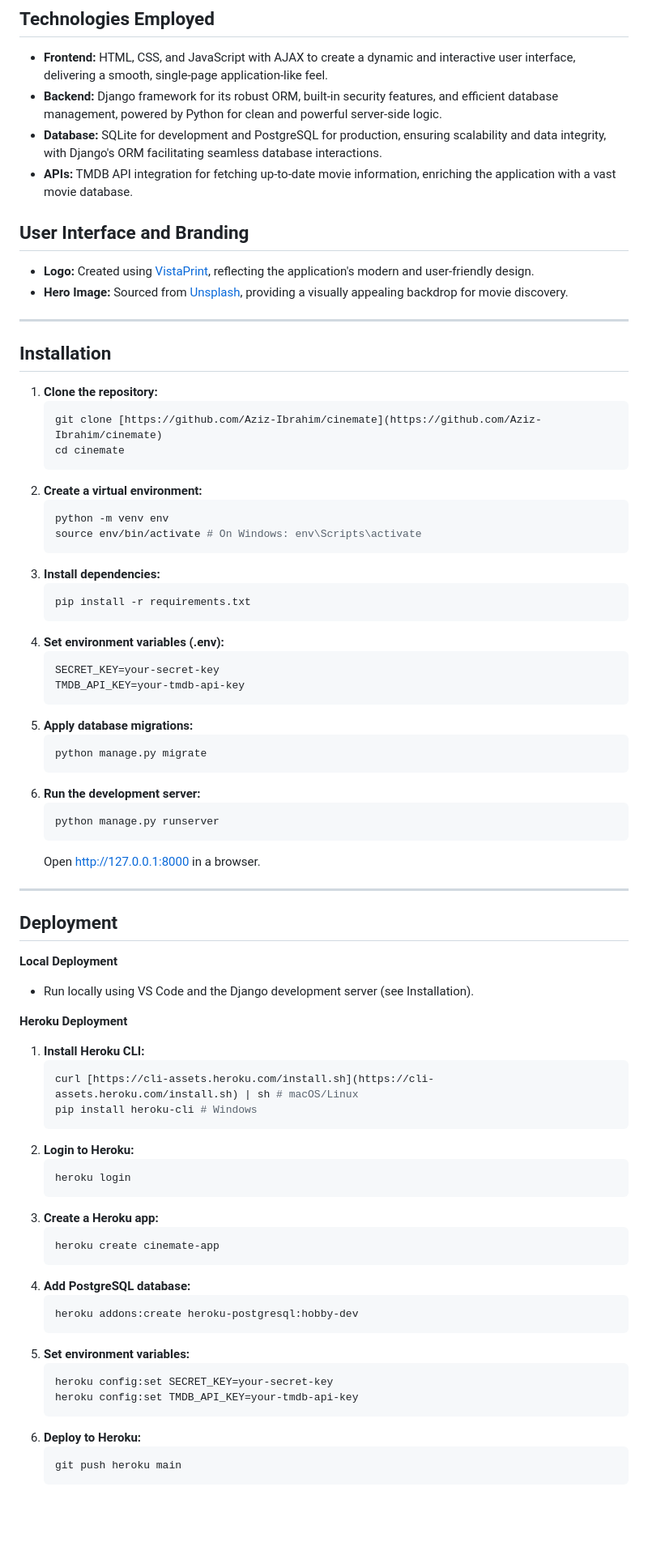
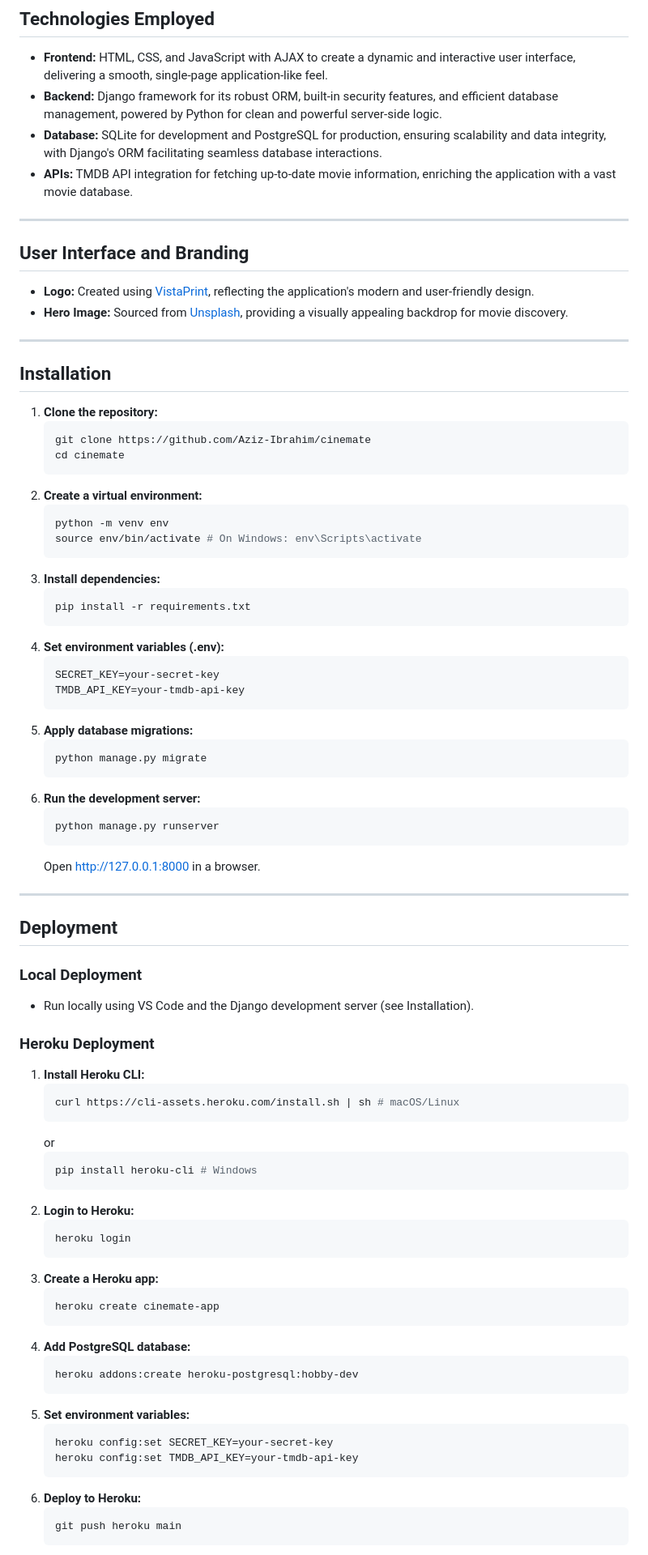
Before and after one commit to Aziz-Ibrahim/cinemate, a Markdown page: README.md, the part around one of its changes. Shown at 81% size. GitHub-like rendering; blank space fills up the shorter version.

````diff
--- a/README.md
+++ b/README.md
@@ -42,6 +43,8 @@ Cinemate is a dynamic web application designed to empower movie enthusiasts to d
 * **Database:** SQLite for development and PostgreSQL for production, ensuring scalability and data integrity, with Django's ORM facilitating seamless database interactions.
 * **APIs:** TMDB API integration for fetching up-to-date movie information, enriching the application with a vast movie database.
 
+---
+
 ## User Interface and Branding
 
 * **Logo:** Created using [VistaPrint](https://www.vistaprint.co.uk/logomaker/wizard), reflecting the application's modern and user-friendly design.
@@ -51,30 +54,30 @@ Cinemate is a dynamic web application designed to empower movie enthusiasts to d
 
 ## Installation
 
-1.  **Clone the repository:**
+1. **Clone the repository:**
     ```bash
-    git clone [https://github.com/Aziz-Ibrahim/cinemate](https://github.com/Aziz-Ibrahim/cinemate)
+    git clone https://github.com/Aziz-Ibrahim/cinemate
     cd cinemate
     ```
-2.  **Create a virtual environment:**
+2. **Create a virtual environment:**
     ```bash
     python -m venv env
     source env/bin/activate # On Windows: env\Scripts\activate
     ```
-3.  **Install dependencies:**
+3. **Install dependencies:**
     ```bash
     pip install -r requirements.txt
     ```
-4.  **Set environment variables (.env):**
+4. **Set environment variables (.env):**
     ```
     SECRET_KEY=your-secret-key
     TMDB_API_KEY=your-tmdb-api-key
     ```
-5.  **Apply database migrations:**
+5. **Apply database migrations:**
     ```bash
     python manage.py migrate
     ```
-6.  **Run the development server:**
+6. **Run the development server:**
     ```bash
     python manage.py runserver
     ```
@@ -84,35 +87,38 @@ Cinemate is a dynamic web application designed to empower movie enthusiasts to d
 
 ## Deployment
 
-**Local Deployment**
+### Local Deployment
 
 * Run locally using VS Code and the Django development server (see Installation).
 
-**Heroku Deployment**
+### Heroku Deployment
 
-1.  **Install Heroku CLI:**
+1. **Install Heroku CLI:**
     ```bash
-    curl [https://cli-assets.heroku.com/install.sh](https://cli-assets.heroku.com/install.sh) | sh # macOS/Linux
+    curl https://cli-assets.heroku.com/install.sh | sh # macOS/Linux
+    ```
+    or
+    ```bash
     pip install heroku-cli # Windows
     ```
-2.  **Login to Heroku:**
+2. **Login to Heroku:**
     ```bash
     heroku login
     ```
-3.  **Create a Heroku app:**
+3. **Create a Heroku app:**
     ```bash
     heroku create cinemate-app
     ```
-4.  **Add PostgreSQL database:**
+4. **Add PostgreSQL database:**
     ```bash
     heroku addons:create heroku-postgresql:hobby-dev
     ```
-5.  **Set environment variables:**
+5. **Set environment variables:**
     ```bash
     heroku config:set SECRET_KEY=your-secret-key
     heroku config:set TMDB_API_KEY=your-tmdb-api-key
     ```
-6.  **Deploy to Heroku:**
+6. **Deploy to Heroku:**
     ```bash
     git push heroku main
     ```
````
Also changed, not shown: other parts of README.md (+23 -21 lines).
